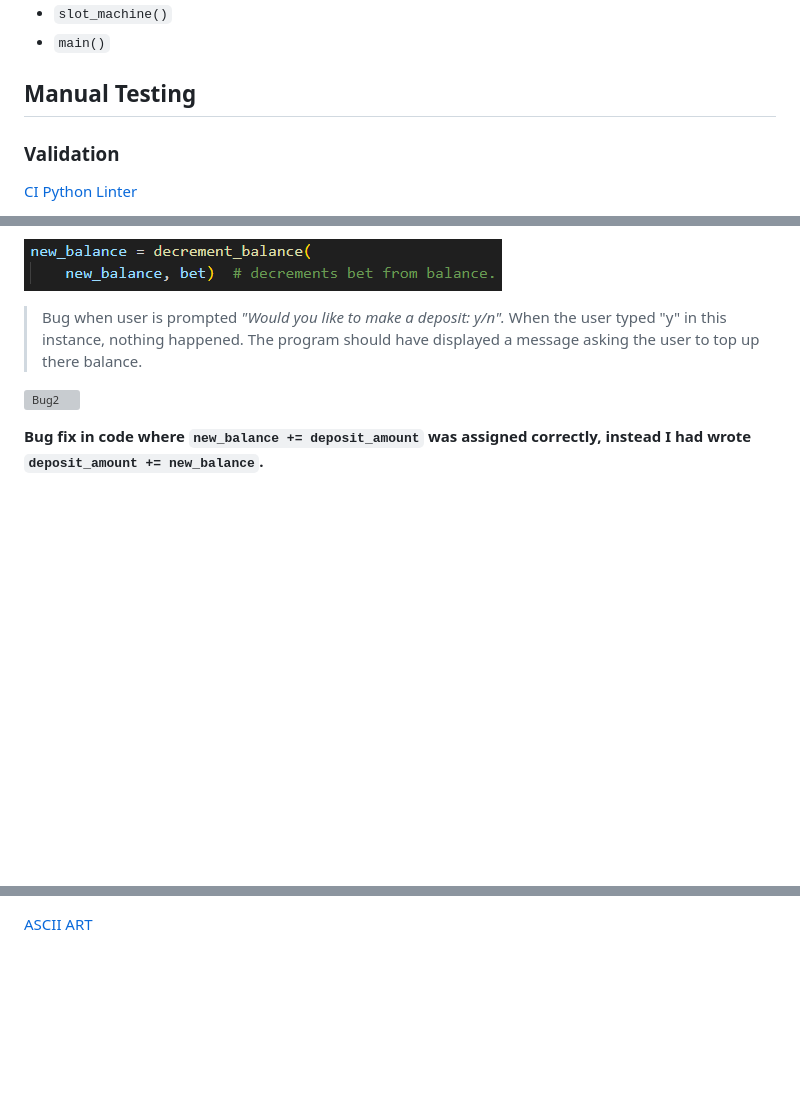
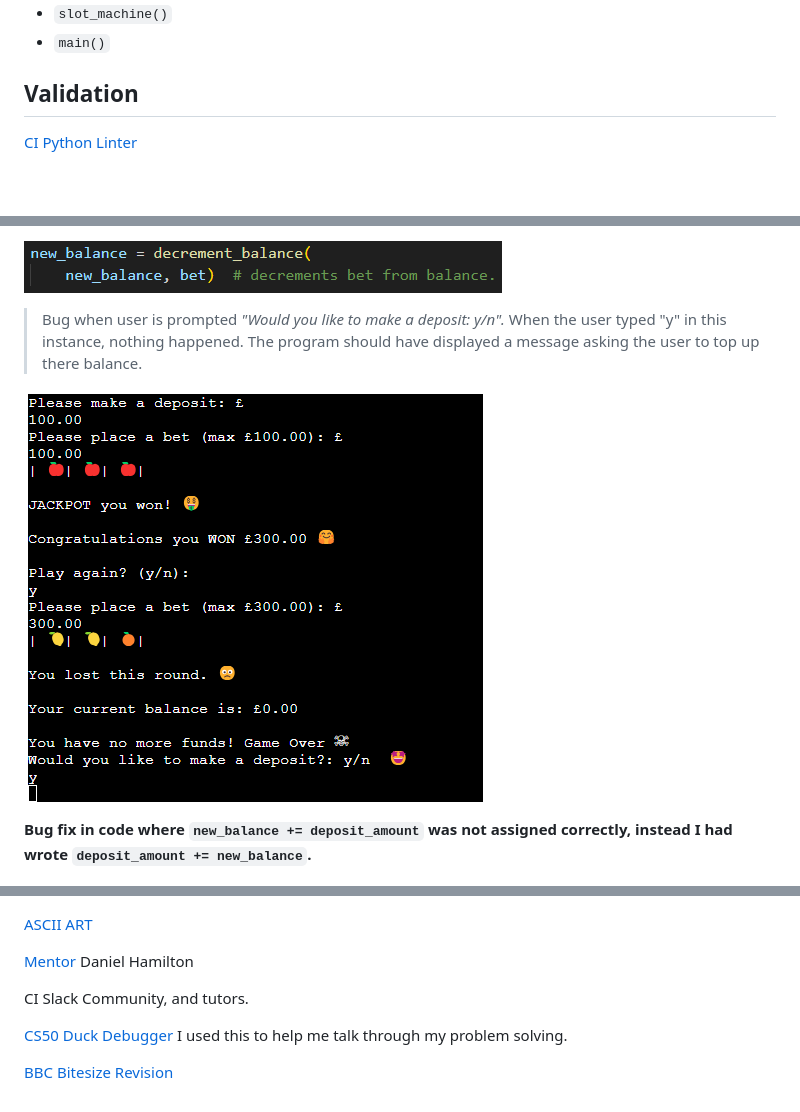
Before and after one commit to KellyT4425/slot-royale, a Markdown page: README.md, 3 parts joined by grey strips. Rendered like a GitHub page; pictures changed too: images-readme/bug-3.png (added); blank space fills up the shorter version; grey boxes are pictures that could not be loaded.

Commit message:
updated readme and corrected broken file paths

```diff
--- a/README.md
+++ b/README.md
@@ -61,10 +61,7 @@ prompt to top up, make a deposit.
 - `slot_machine()`
 - `main()`
 
-## Manual Testing
-
-
-### Validation
+## Validation
 
 [CI Python Linter](https://pep8ci.herokuapp.com/#)
 
@@ -96,7 +93,7 @@ I also used [Python Tutor](https://pythontutor.com/) throughout the development
 
 ![Bug2](images-readme/bug-3.png)
 
-**Bug fix in code where `new_balance += deposit_amount` was assigned correctly, instead I had wrote `deposit_amount += new_balance`.**
+**Bug fix in code where `new_balance += deposit_amount` was not assigned correctly, instead I had wrote `deposit_amount += new_balance`.**
 
 ![Fix2](images-readme/bug-fix2.png)
 
@@ -141 +145,9 @@ Wait for Heroku to display that the app was deployed successfully.
 [ASCII ART](https://www.ascii-art-generator.org/)
+
+[Mentor](https://www.linkedin.com/in/hamiltondl/) Daniel Hamilton
+
+CI Slack Community, and tutors.
+
+[CS50 Duck Debugger](https://cs50.ai/chat) I used this to help me talk through my problem solving.
+
+[BBC Bitesize Revision](https://www.bbc.co.uk/bitesize/subjects/zvc9q6f)
```
Also changed, not shown: other parts of README.md (+7 -0 lines).
